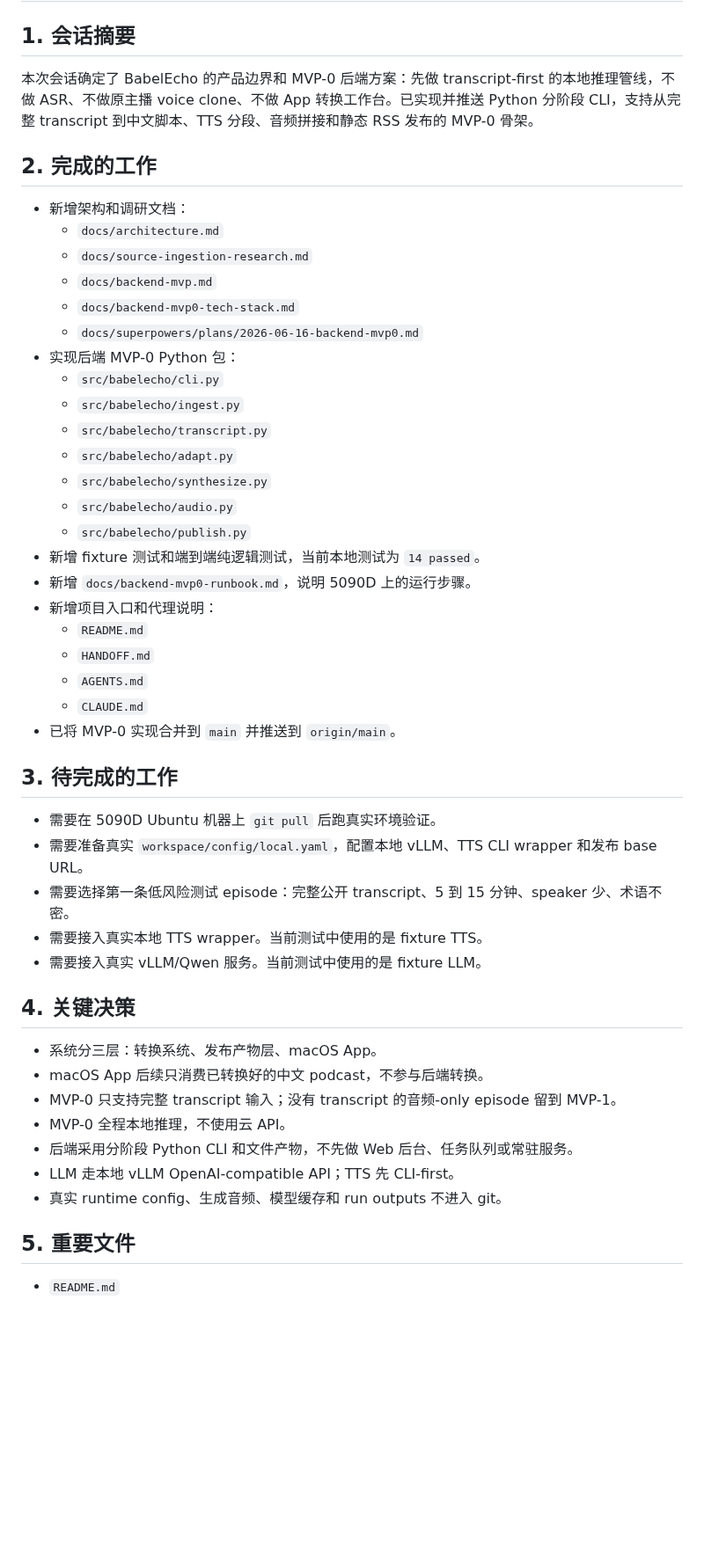
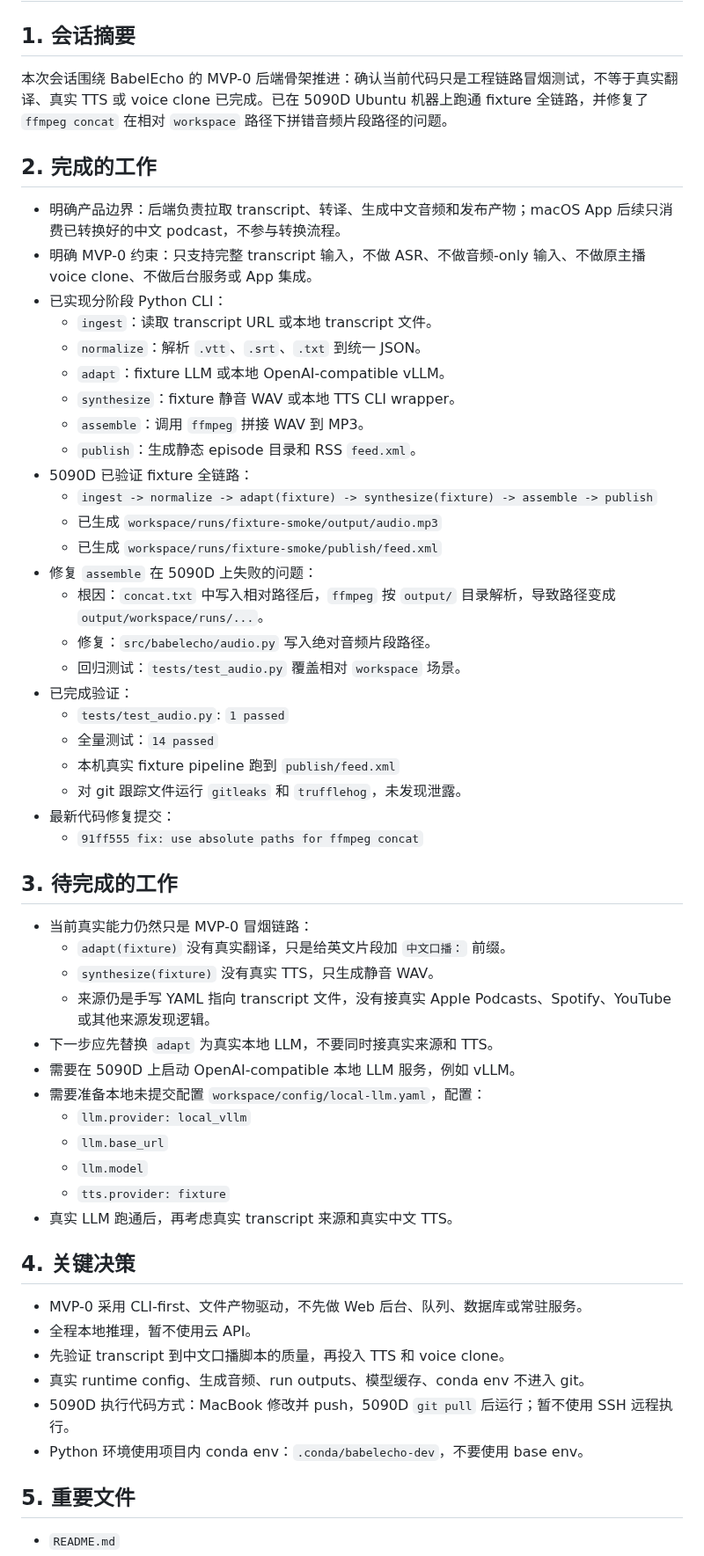
Before and after one commit to firegnu/BabelEcho, a Markdown page: HANDOFF.md, the part around one of its changes. Shown at 88% size. Drawn GitHub-style; blank space fills up the shorter version.

Commit message:
docs: refresh handoff after fixture smoke

```diff
--- a/HANDOFF.md
+++ b/HANDOFF.md
@@ -2,50 +2,58 @@
 
 ## 1. 会话摘要
 
-本次会话确定了 BabelEcho 的产品边界和 MVP-0 后端方案：先做 transcript-first 的本地推理管线，不做 ASR、不做原主播 voice clone、不做 App 转换工作台。已实现并推送 Python 分阶段 CLI，支持从完整 transcript 到中文脚本、TTS 分段、音频拼接和静态 RSS 发布的 MVP-0 骨架。
+本次会话围绕 BabelEcho 的 MVP-0 后端骨架推进：确认当前代码只是工程链路冒烟测试，不等于真实翻译、真实 TTS 或 voice clone 已完成。已在 5090D Ubuntu 机器上跑通 fixture 全链路，并修复了 `ffmpeg concat` 在相对 `workspace` 路径下拼错音频片段路径的问题。
 
 ## 2. 完成的工作
 
-- 新增架构和调研文档：
-  - `docs/architecture.md`
-  - `docs/source-ingestion-research.md`
-  - `docs/backend-mvp.md`
-  - `docs/backend-mvp0-tech-stack.md`
-  - `docs/superpowers/plans/2026-06-16-backend-mvp0.md`
-- 实现后端 MVP-0 Python 包：
-  - `src/babelecho/cli.py`
-  - `src/babelecho/ingest.py`
-  - `src/babelecho/transcript.py`
-  - `src/babelecho/adapt.py`
-  - `src/babelecho/synthesize.py`
-  - `src/babelecho/audio.py`
-  - `src/babelecho/publish.py`
-- 新增 fixture 测试和端到端纯逻辑测试，当前本地测试为 `14 passed`。
-- 新增 `docs/backend-mvp0-runbook.md`，说明 5090D 上的运行步骤。
-- 新增项目入口和代理说明：
-  - `README.md`
-  - `HANDOFF.md`
-  - `AGENTS.md`
-  - `CLAUDE.md`
-- 已将 MVP-0 实现合并到 `main` 并推送到 `origin/main`。
+- 明确产品边界：后端负责拉取 transcript、转译、生成中文音频和发布产物；macOS App 后续只消费已转换好的中文 podcast，不参与转换流程。
+- 明确 MVP-0 约束：只支持完整 transcript 输入，不做 ASR、不做音频-only 输入、不做原主播 voice clone、不做后台服务或 App 集成。
+- 已实现分阶段 Python CLI：
+  - `ingest`：读取 transcript URL 或本地 transcript 文件。
+  - `normalize`：解析 `.vtt`、`.srt`、`.txt` 到统一 JSON。
+  - `adapt`：fixture LLM 或本地 OpenAI-compatible vLLM。
+  - `synthesize`：fixture 静音 WAV 或本地 TTS CLI wrapper。
+  - `assemble`：调用 `ffmpeg` 拼接 WAV 到 MP3。
+  - `publish`：生成静态 episode 目录和 RSS `feed.xml`。
+- 5090D 已验证 fixture 全链路：
+  - `ingest -> normalize -> adapt(fixture) -> synthesize(fixture) -> assemble -> publish`
+  - 已生成 `workspace/runs/fixture-smoke/output/audio.mp3`
+  - 已生成 `workspace/runs/fixture-smoke/publish/feed.xml`
+- 修复 `assemble` 在 5090D 上失败的问题：
+  - 根因：`concat.txt` 中写入相对路径后，`ffmpeg` 按 `output/` 目录解析，导致路径变成 `output/workspace/runs/...`。
+  - 修复：`src/babelecho/audio.py` 写入绝对音频片段路径。
+  - 回归测试：`tests/test_audio.py` 覆盖相对 `workspace` 场景。
+- 已完成验证：
+  - `tests/test_audio.py`: `1 passed`
+  - 全量测试：`14 passed`
+  - 本机真实 fixture pipeline 跑到 `publish/feed.xml`
+  - 对 git 跟踪文件运行 `gitleaks` 和 `trufflehog`，未发现泄露。
+- 最新代码修复提交：
+  - `91ff555 fix: use absolute paths for ffmpeg concat`
 
 ## 3. 待完成的工作
 
-- 需要在 5090D Ubuntu 机器上 `git pull` 后跑真实环境验证。
-- 需要准备真实 `workspace/config/local.yaml`，配置本地 vLLM、TTS CLI wrapper 和发布 base URL。
-- 需要选择第一条低风险测试 episode：完整公开 transcript、5 到 15 分钟、speaker 少、术语不密。
-- 需要接入真实本地 TTS wrapper。当前测试中使用的是 fixture TTS。
-- 需要接入真实 vLLM/Qwen 服务。当前测试中使用的是 fixture LLM。
+- 当前真实能力仍然只是 MVP-0 冒烟链路：
+  - `adapt(fixture)` 没有真实翻译，只是给英文片段加 `中文口播：` 前缀。
+  - `synthesize(fixture)` 没有真实 TTS，只生成静音 WAV。
+  - 来源仍是手写 YAML 指向 transcript 文件，没有接真实 Apple Podcasts、Spotify、YouTube 或其他来源发现逻辑。
+- 下一步应先替换 `adapt` 为真实本地 LLM，不要同时接真实来源和 TTS。
+- 需要在 5090D 上启动 OpenAI-compatible 本地 LLM 服务，例如 vLLM。
+- 需要准备本地未提交配置 `workspace/config/local-llm.yaml`，配置：
+  - `llm.provider: local_vllm`
+  - `llm.base_url`
+  - `llm.model`
+  - `tts.provider: fixture`
+- 真实 LLM 跑通后，再考虑真实 transcript 来源和真实中文 TTS。
 
 ## 4. 关键决策
 
-- 系统分三层：转换系统、发布产物层、macOS App。
-- macOS App 后续只消费已转换好的中文 podcast，不参与后端转换。
-- MVP-0 只支持完整 transcript 输入；没有 transcript 的音频-only episode 留到 MVP-1。
-- MVP-0 全程本地推理，不使用云 API。
-- 后端采用分阶段 Python CLI 和文件产物，不先做 Web 后台、任务队列或常驻服务。
-- LLM 走本地 vLLM OpenAI-compatible API；TTS 先 CLI-first。
-- 真实 runtime config、生成音频、模型缓存和 run outputs 不进入 git。
+- MVP-0 采用 CLI-first、文件产物驱动，不先做 Web 后台、队列、数据库或常驻服务。
+- 全程本地推理，暂不使用云 API。
+- 先验证 transcript 到中文口播脚本的质量，再投入 TTS 和 voice clone。
+- 真实 runtime config、生成音频、run outputs、模型缓存、conda env 不进入 git。
+- 5090D 执行代码方式：MacBook 修改并 push，5090D `git pull` 后运行；暂不使用 SSH 远程执行。
+- Python 环境使用项目内 conda env：`.conda/babelecho-dev`，不要使用 base env。
 
 ## 5. 重要文件
 
```
Also changed, not shown: other parts of HANDOFF.md (+43 -13 lines).
